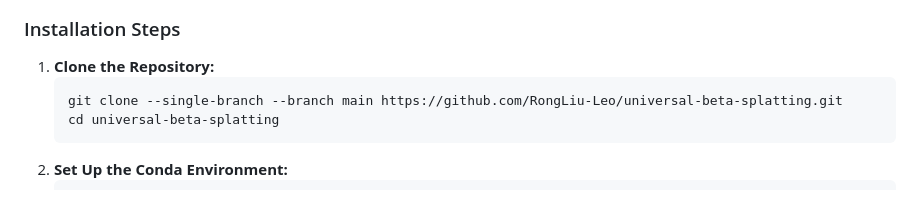
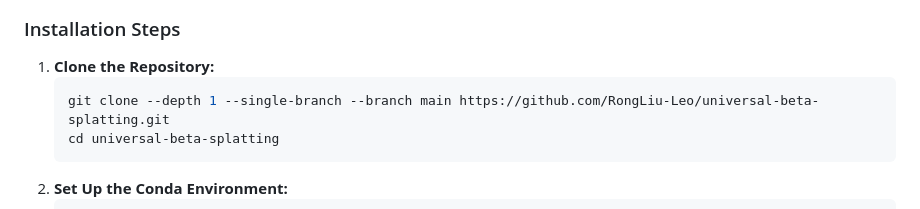
Before and after one commit to RongLiu-Leo/universal-beta-splatting, a Markdown page: README.md, the part around the change. Drawn GitHub-style.

Commit message:
Update git clone command to use --depth 1

````diff
--- a/README.md
+++ b/README.md
@@ -49,7 +49,7 @@ This project is built on top of the [Original 3DGS](https://github.com/graphdeco
 
 1. **Clone the Repository:**
    ```sh
-   git clone --single-branch --branch main https://github.com/RongLiu-Leo/universal-beta-splatting.git
+   git clone --depth 1 --single-branch --branch main https://github.com/RongLiu-Leo/universal-beta-splatting.git
    cd universal-beta-splatting
    ```
 1. **Set Up the Conda Environment:**
````
